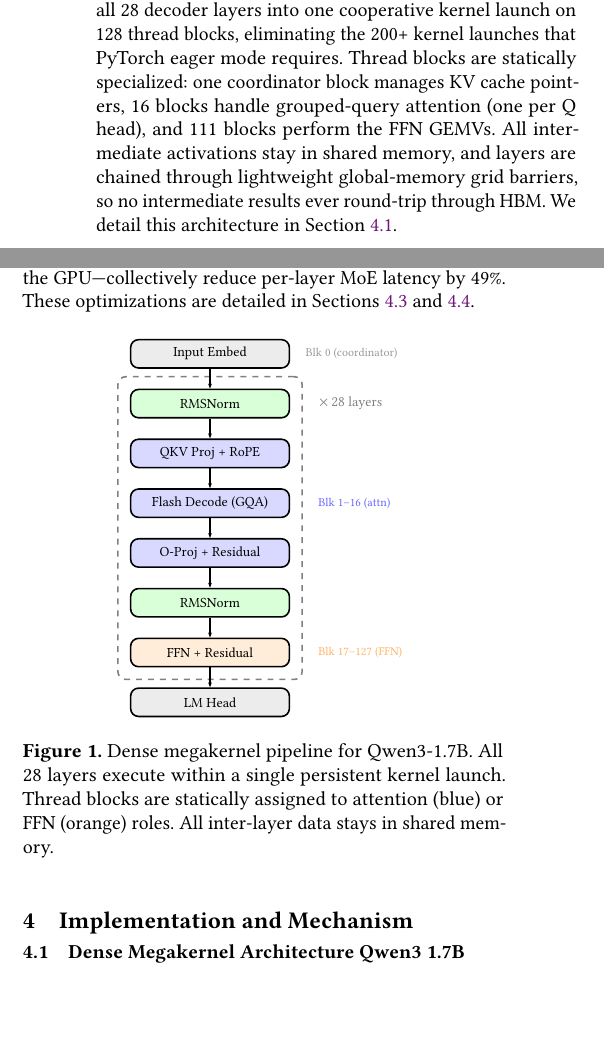
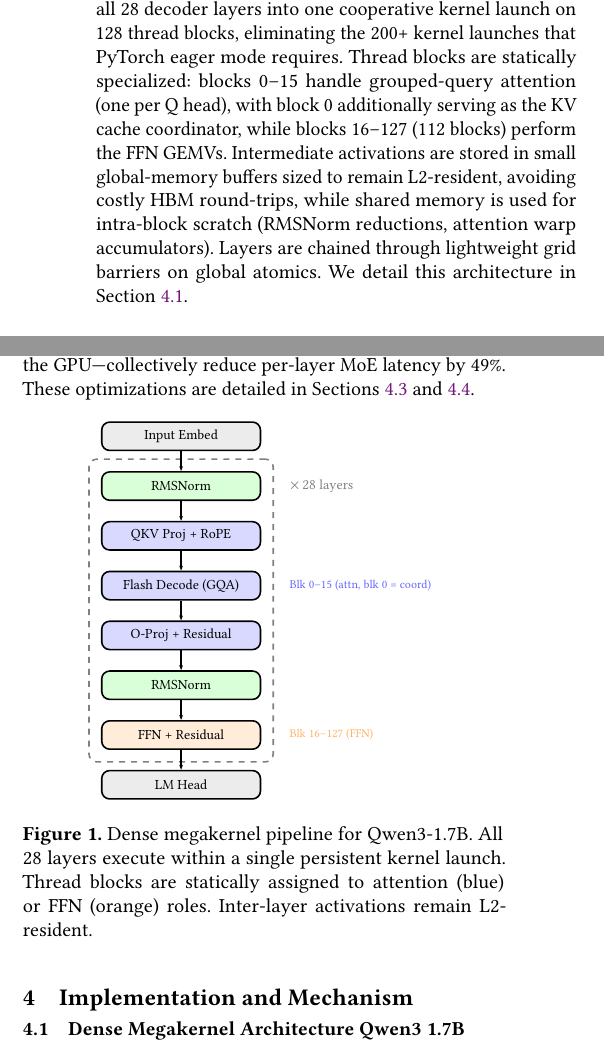
Before and after one commit to AndreSlavescu/CS450-Project, a LaTeX paper (report/report.tex): two parts of the columns of page 2 of 6, joined at a grey line, cut so that both start at the same text, the shorter picture padded with empty space. Compiled offline with pdfLaTeX.

Commit message:
Fix block assignment and shared memory claims in Section 3
- Block 0 is dual-role (coordinator + attn head 0), not a separate
  coordinator block. Attention is blocks 0-15, FFN is blocks 16-127.
- Intermediate activations use L2-resident global buffers, not shared
  memory. Shared memory is only used for intra-block scratch.

Co-Authored-By: Claude Opus 4.6 (1M context) <noreply@anthropic.com>

```diff
--- a/report/report.tex
+++ b/report/report.tex
@@ -116,7 +116,7 @@
 Our approach rests on three pillars: (1) fusing the entire dense transformer into a single persistent kernel, (2) extending the megakernel paradigm to sparse Mixture-of-Experts architectures, and (3) exploiting Blackwell-specific hardware features throughout. Figure~\ref{fig:pipeline} illustrates the overall pipeline for the dense model.
 
 \paragraph{Persistent dense megakernel.}
-For Qwen3-1.7B, we fuse all 28 decoder layers into one cooperative kernel launch on 128 thread blocks, eliminating the 200+ kernel launches that PyTorch eager mode requires. Thread blocks are statically specialized: one coordinator block manages KV cache pointers, 16 blocks handle grouped-query attention (one per Q head), and 111 blocks perform the FFN GEMVs. All intermediate activations stay in shared memory, and layers are chained through lightweight global-memory grid barriers, so no intermediate results ever round-trip through HBM. We detail this architecture in Section~\ref{sec:dense}.
+For Qwen3-1.7B, we fuse all 28 decoder layers into one cooperative kernel launch on 128 thread blocks, eliminating the 200+ kernel launches that PyTorch eager mode requires. Thread blocks are statically specialized: blocks 0--15 handle grouped-query attention (one per Q head), with block 0 additionally serving as the KV cache coordinator, while blocks 16--127 (112 blocks) perform the FFN GEMVs. Intermediate activations are stored in small global-memory buffers sized to remain L2-resident, avoiding costly HBM round-trips, while shared memory is used for intra-block scratch (RMSNorm reductions, attention warp accumulators). Layers are chained through lightweight grid barriers on global atomics. We detail this architecture in Section~\ref{sec:dense}.
 
 \paragraph{MoE scaling.}
 To scale beyond dense models, we extend the megakernel idea to Qwen3-480B-A35B, a 160-expert MoE model distributed across 8 B200 GPUs. The MoE FFN is restructured as a 3-stage fused pipeline: (i) a single-kernel router that computes gating logits, selects top-8 experts, and sorts tokens by expert, (ii) a persistent tcgen05 gate-up GEMM with fused SiLU activation, and (iii) a persistent tcgen05 down GEMM with weighted scatter-accumulate. This replaces what would otherwise be 8+ separate kernel launches per MoE layer. Expert parallelism (EP=8) places 20 experts per GPU, while tensor parallelism (TP=8) shards the attention layers. The full MoE design is described in Section~\ref{sec:moe}.
@@ -162,16 +162,15 @@
     \end{scope}
 
     % Block labels to the right of the layer box
-    \node[lbl, gray!80, right=0.15cm of input] {Blk 0 (coordinator)};
-    \node[lbl, blue!60, right=0.15cm of layer.east |- attn] {Blk 1--16 (attn)};
-    \node[lbl, orange!60, right=0.15cm of layer.east |- ffn] {Blk 17--127 (FFN)};
+    \node[lbl, blue!60, right=0.15cm of layer.east |- attn] {Blk 0--15 (attn, blk 0 = coord)};
+    \node[lbl, orange!60, right=0.15cm of layer.east |- ffn] {Blk 16--127 (FFN)};
     \node[font=\scriptsize, gray, right=0.15cm of layer.east |- rms1] {$\times\,28$ layers};
 
     % Output
     \node[io, below=of ffn] (lmhead) {LM Head};
     \draw[arr] (ffn) -- (lmhead);
   \end{tikzpicture}
-  \caption{Dense megakernel pipeline for Qwen3-1.7B. All 28 layers execute within a single persistent kernel launch. Thread blocks are statically assigned to attention (blue) or FFN (orange) roles. All inter-layer data stays in shared memory.}
+  \caption{Dense megakernel pipeline for Qwen3-1.7B. All 28 layers execute within a single persistent kernel launch. Thread blocks are statically assigned to attention (blue) or FFN (orange) roles. Inter-layer activations remain L2-resident.}
   \label{fig:pipeline}
 \end{figure}
 
```
